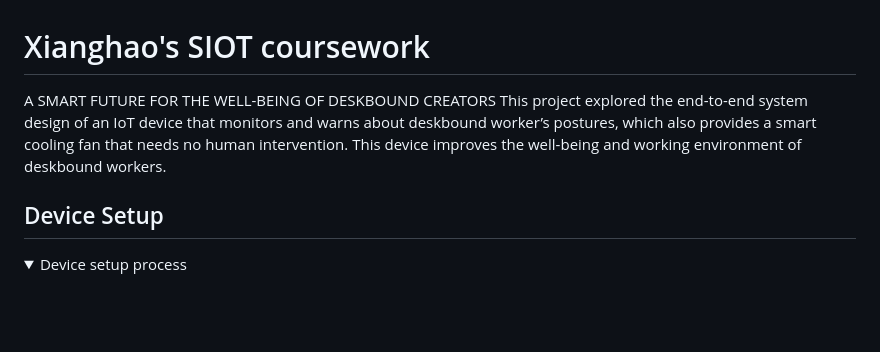
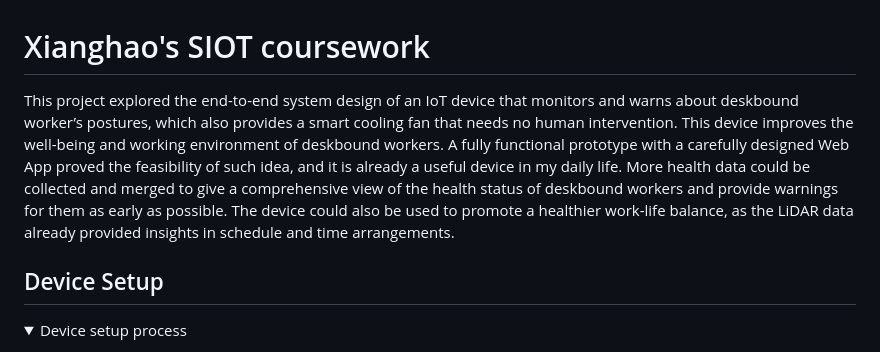
Before and after one commit to KotobukiYuki/XW-SIOT, a Markdown page: README.md, the part around the change. Drawn GitHub-style; folded sections open; blank space fills up the shorter version.

```diff
--- a/README.md
+++ b/README.md
@@ -1,6 +1,5 @@
 # Xianghao's SIOT coursework
-A SMART FUTURE  FOR THE WELL-BEING  OF DESKBOUND CREATORS
-This project explored the end-to-end system design of an IoT device that monitors and warns about deskbound worker’s postures, which also provides a smart cooling fan that needs no human intervention. This device improves the well-being and working environment of deskbound workers.
+This project explored the end-to-end system design of an IoT device that monitors and warns about deskbound worker’s postures, which also provides a smart cooling fan that needs no human intervention. This device improves the well-being and working environment of deskbound workers. A fully functional prototype with a carefully designed Web App proved the feasibility of such idea, and it is already a useful device in my daily life. More health data could be collected and merged to give a comprehensive view of the health status of deskbound workers and provide warnings for them as early as possible. The device could also be used to promote a healthier work-life balance, as the LiDAR data already provided insights in schedule and time arrangements.
 
 ## Device Setup
 <details>
```
